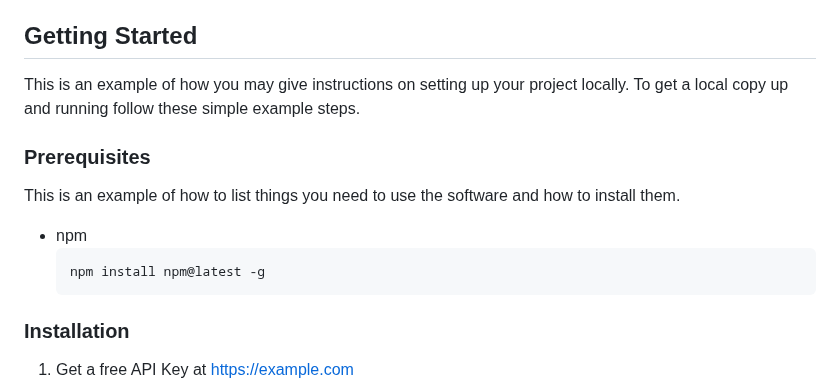
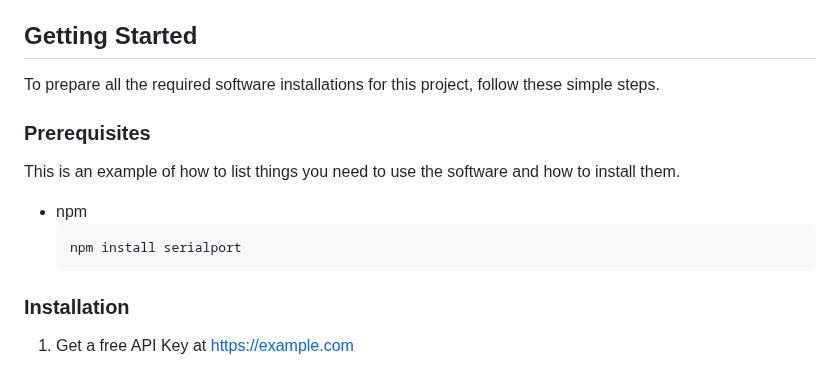
Before and after one commit to leolinkebrown/IoT_Assignment_LHLB_IT_9, a Markdown page: readme.md, the part around the change. GitHub-like rendering.

````diff
--- a/readme.md
+++ b/readme.md
@@ -60,15 +60,14 @@ Here's a blank template to get started: To avoid retyping too much info. Do a se
 <!-- GETTING STARTED -->
 ## Getting Started
 
-This is an example of how you may give instructions on setting up your project locally.
-To get a local copy up and running follow these simple example steps.
+To prepare all the required software installations for this project, follow these simple steps.
 
 ### Prerequisites
 
 This is an example of how to list things you need to use the software and how to install them.
 * npm
   ```sh
-  npm install npm@latest -g
+  npm install serialport
   ```
 
 ### Installation
````
